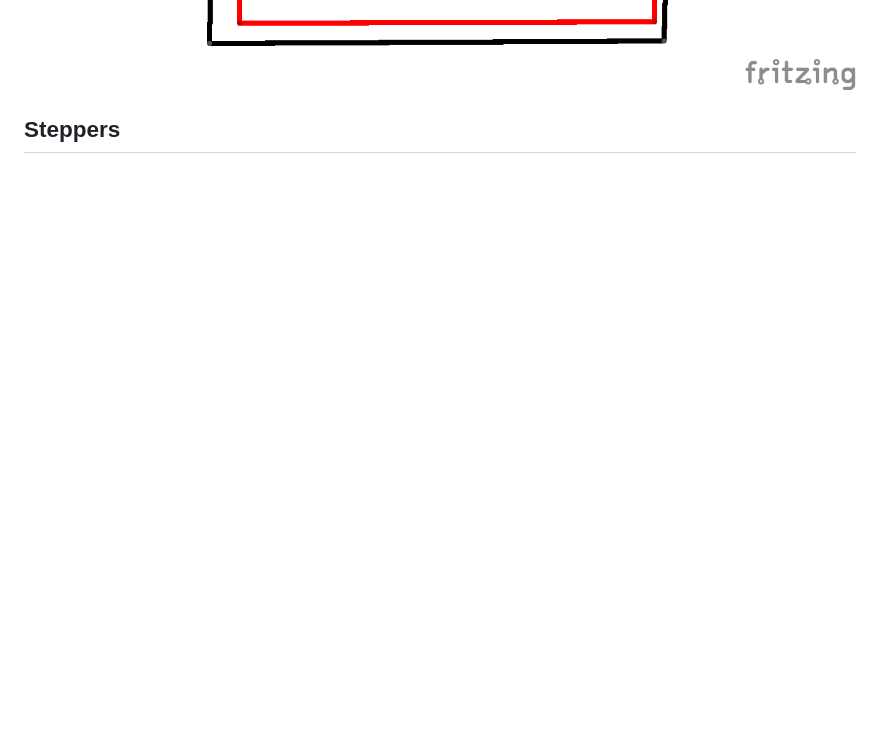
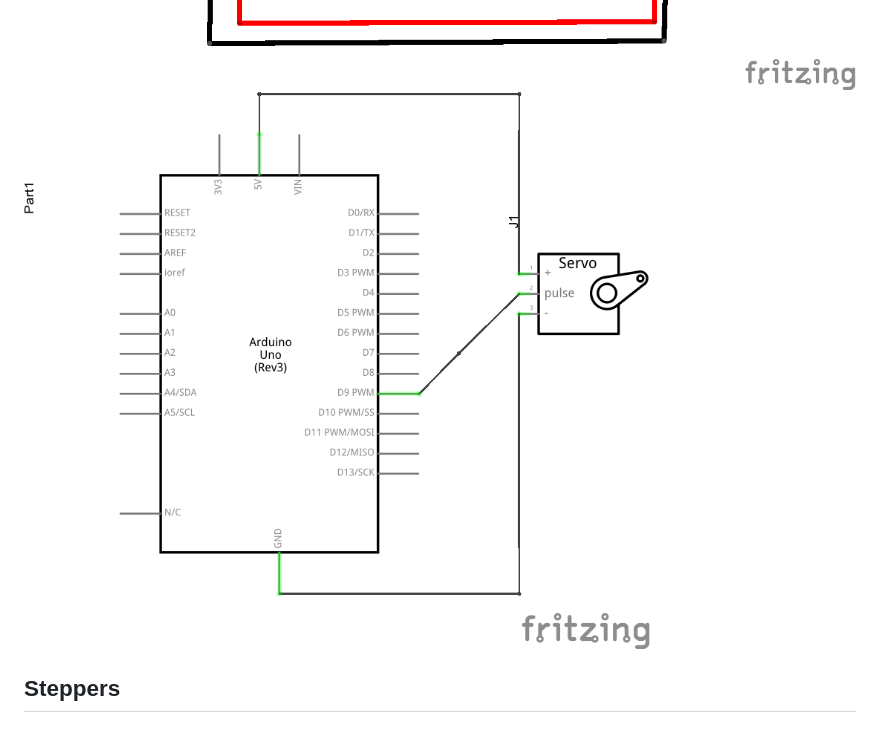
Before and after one commit to domhnallohanlon/arduinonotes, a Markdown page: motors.md, the part around the change. Drawn GitHub-style; pictures changed too: img/servoSchematic.png (added); blank space fills up the shorter version.

Commit message:
added schematic image

```diff
--- a/motors.md
+++ b/motors.md
@@ -19,5 +19,6 @@ A servo motor adds a small gearbox to the motor which allows for finer control o
 The code above calls for the servo to be attached to pin 9. A schematic of the circuit is included below [click to view larger image]
 
 ![Connecting a servo to the Arduino](img/servoCircuit.png "Connecting a servo to the Arduino")
+![Schematic](img/servoSchematic.png "Circuit Schematic")
 
 ## Steppers
```
Also changed, not shown: 2 other files.
